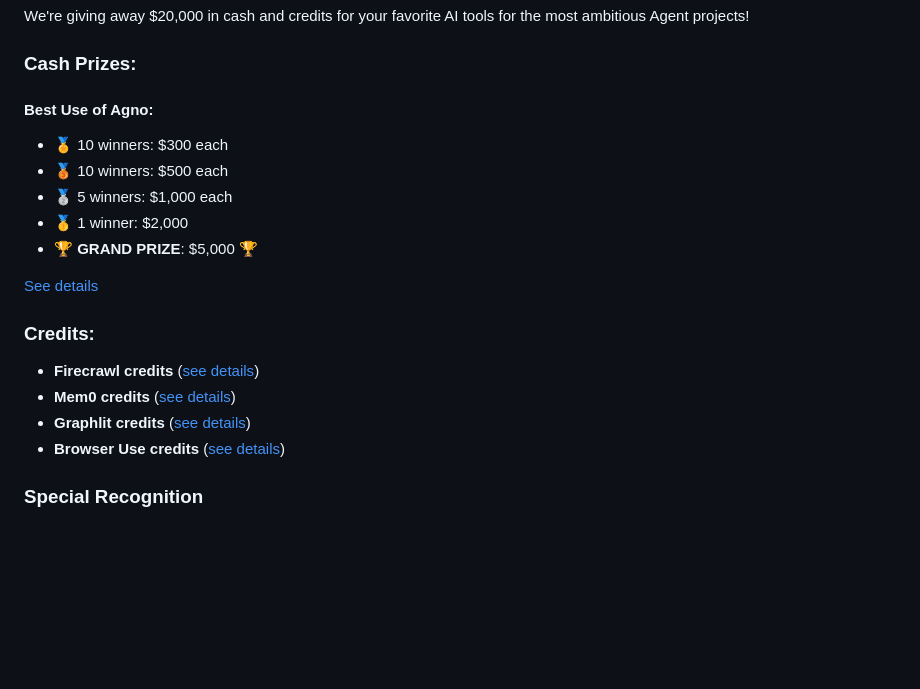
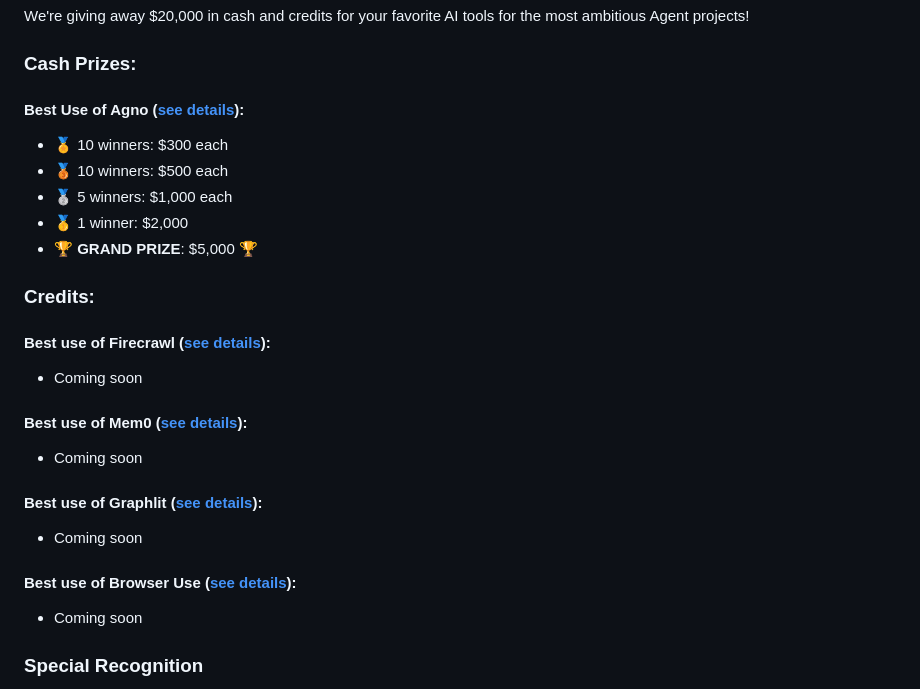
Before and after one commit to yashksaini-coder/global-agent-hackathon-may-2025, a Markdown page: README.md, the part around the change printed below. Rendered like a GitHub page; blank space fills up the shorter version.

```diff
--- a/README.md
+++ b/README.md
@@ -16,20 +16,26 @@ We're giving away $20,000 in cash and credits for your favorite AI tools for the
 
 ### Cash Prizes:
 
-#### Best Use of Agno:
+#### Best Use of Agno ([see details](/sponsors/agno.md)):
 - 🏅 10 winners: $300 each
 - 🥉 10 winners: $500 each
 - 🥈 5 winners: $1,000 each
 - 🥇 1 winner: $2,000
 - 🏆 **GRAND PRIZE**: $5,000 🏆
 
-[See details](/sponsors/agno.md)
+### Credits:
 
-### Credits:
-- **Firecrawl credits** ([see details](/sponsors/firecrawl.md))
-- **Mem0 credits** ([see details](/sponsors/mem0.md))
-- **Graphlit credits** ([see details](/sponsors/graphlit.md))
-- **Browser Use credits** ([see details](/sponsors/browser-use.md))
+#### Best use of Firecrawl ([see details](/sponsors/firecrawl.md)):
+- Coming soon
+
+#### Best use of Mem0 ([see details](/sponsors/mem0.md)):
+- Coming soon
+
+#### Best use of Graphlit ([see details](/sponsors/graphlit.md)):
+- Coming soon
+
+#### Best use of Browser Use ([see details](/sponsors/browser-use.md)):
+- Coming soon
 
 ### Special Recognition
 The **top 5 projects** will be featured in the trending [Awesome LLM Apps repo](https://github.com/Shubhamsaboo/awesome-llm-apps), giving your work massive visibility in the AI community.
```
Also changed, not shown: other parts of README.md (+12 -20 lines).
